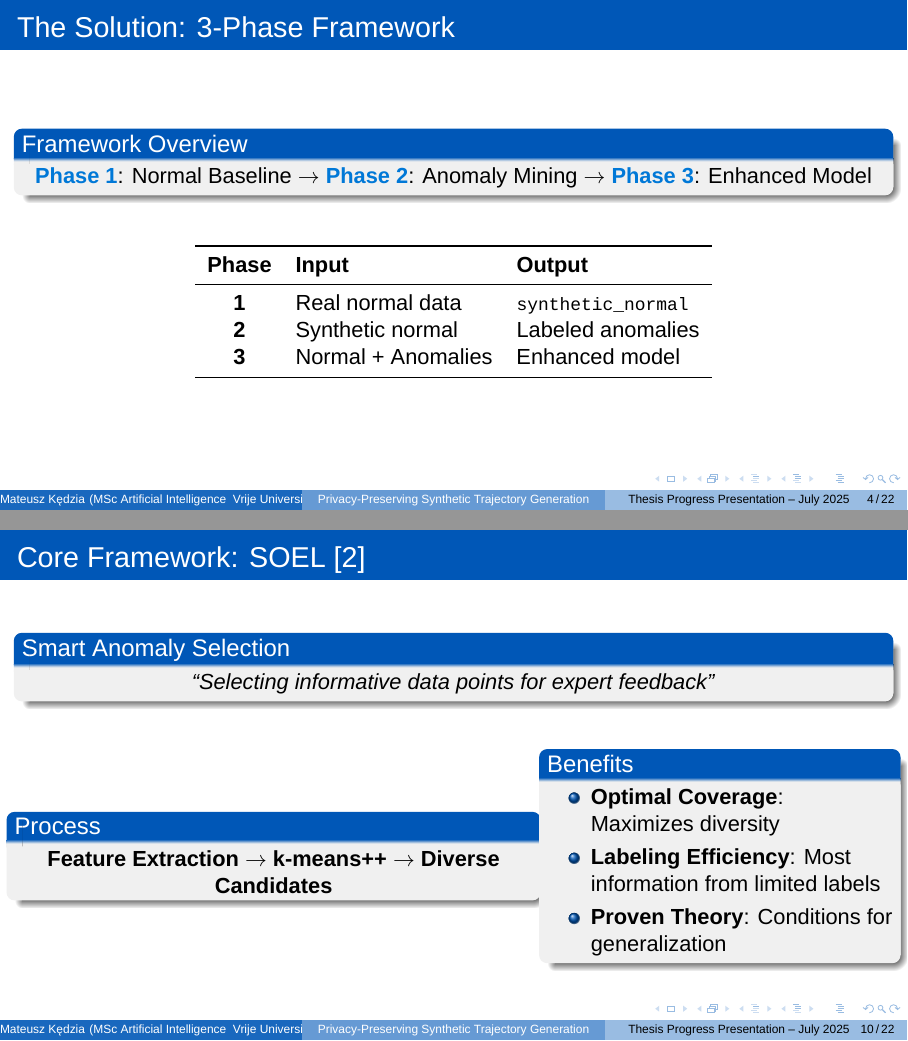
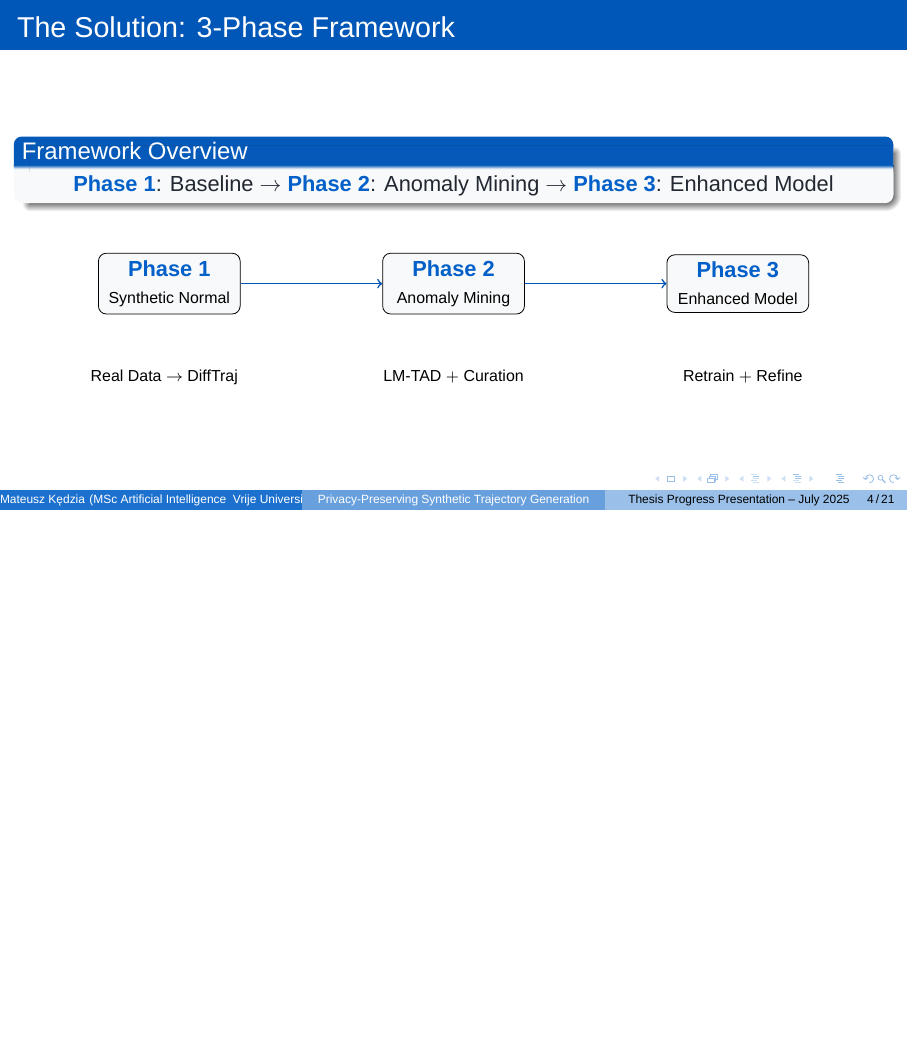
Before and after one commit to matercomus/Matt-K-MSc-AI-Thesis, LaTeX slides (Enhanced_Privacy_Preserving_Beamer.tex): pages 4 and 10 of 22 before the commit and page 4 of 21 after it, the two joined at a grey line, the shorter picture padded with empty space. Compiled offline with XeLaTeX.

Commit message:
color blue

```diff
--- a/Enhanced_Privacy_Preserving_Beamer.tex
+++ b/Enhanced_Privacy_Preserving_Beamer.tex
@@ -4,6 +4,7 @@
 \usepackage{fontspec}
 \usepackage{xcolor}
 \usepackage{tikz}
+\usetikzlibrary{positioning}
 \usepackage{booktabs}
 \usepackage{amsmath}
 \usepackage{amsthm}
@@ -40,9 +44,9 @@
 \setmonofont{Liberation Mono}[Scale=0.9]
 
 % Custom commands
-\newcommand{\highlight}[1]{\textcolor{VUOrange}{\textbf{#1}}}
+\newcommand{\highlight}[1]{\textcolor{RustyNail}{\textbf{#1}}}
 \newcommand{\code}[1]{\texttt{\small #1}}
-\newcommand{\phase}[1]{\textcolor{AccentBlue}{\textbf{Phase #1}}}
+\newcommand{\phase}[1]{\textcolor{ScienceBlue}{\textbf{Phase #1}}}
 
 % Configure listings
 \lstset{
@@ -136,22 +167,32 @@
 \begin{frame}{The Solution: 3-Phase Framework}
   \begin{block}{Framework Overview}
     \centering
-    \phase{1}: Normal Baseline $\rightarrow$ \phase{2}: Anomaly Mining $\rightarrow$ \phase{3}: Enhanced Model
+    \phase{1}: Baseline $\rightarrow$ \phase{2}: Anomaly Mining $\rightarrow$ \phase{3}: Enhanced Model
   \end{block}
-
   \vspace{1em}
-  \begin{table}[h]
-    \centering
-    \begin{tabular}{cll}
-      \toprule
-      \textbf{Phase} & \textbf{Input} & \textbf{Output} \\
-      \midrule
-      \textbf{1} & Real normal data & \code{synthetic\_normal} \\
-      \textbf{2} & Synthetic normal & Labeled anomalies \\
-      \textbf{3} & Normal + Anomalies & Enhanced model \\
-      \bottomrule
-    \end{tabular}
-  \end{table}
+  \begin{center}
+    \begin{tikzpicture}[node distance=2.5cm, every node/.style={align=center}]
+      % Nodes
+      \node[draw, fill=LightGray, rounded corners, minimum width=2.5cm, minimum height=1cm] (phase1) {\phase{1}\\\scriptsize Synthetic Normal};
+      \node[draw, fill=LightGray, rounded corners, right=of phase1, minimum width=2.5cm, minimum height=1cm] (phase2) {\phase{2}\\\scriptsize Anomaly Mining};
+      \node[draw, fill=LightGray, rounded corners, right=of phase2, minimum width=2.5cm, minimum height=1cm] (phase3) {\phase{3}\\\scriptsize Enhanced Model};
+      % Arrows
+      \draw[thick, VUBlue,->] (phase1) -- (phase2);
+      \draw[thick, VUBlue,->] (phase2) -- (phase3);
+    \end{tikzpicture}
+  \end{center}
+  \vspace{1em}
+  \begin{columns}[T,onlytextwidth]
+    \begin{column}{0.33\textwidth}
+      \centering\scriptsize Real Data $\rightarrow$ DiffTraj
+    \end{column}
+    \begin{column}{0.33\textwidth}
+      \centering\scriptsize LM-TAD $+$ Curation
+    \end{column}
+    \begin{column}{0.33\textwidth}
+      \centering\scriptsize Retrain $+$ Refine
+    \end{column}
+  \end{columns}
 \end{frame}
 
 \begin{frame}{Key Innovation: Bootstrap Approach}
@@ -257,32 +298,6 @@
           \item Efficient attention caching
         \end{itemize}
       \end{alertblock}
-    \end{column}
-  \end{columns}
-\end{frame}
-
-\begin{frame}{Core Framework: SOEL \cite{liDeepAnomalyDetection2023}}
-  \begin{block}{Smart Anomaly Selection}
-    \centering
-    \textit{``Selecting informative data points for expert feedback''}
-  \end{block}
-
-  \vspace{1em}
-  \begin{columns}
-    \begin{column}{0.6\textwidth}
-      \begin{block}{Process}
-        \centering
-        \textbf{Feature Extraction} $\rightarrow$ \textbf{k-means++} $\rightarrow$ \textbf{Diverse Candidates}
-      \end{block}
-    \end{column}
-    \begin{column}{0.4\textwidth}
-      \begin{block}{Benefits}
-        \begin{itemize}
-          \item \textbf{Optimal Coverage}: Maximizes diversity
-          \item \textbf{Labeling Efficiency}: Most information from limited labels
-          \item \textbf{Proven Theory}: Conditions for generalization
-        \end{itemize}
-      \end{block}
     \end{column}
   \end{columns}
 \end{frame}
```
Also changed, not shown: Enhanced_Privacy_Preserving_Beamer.tex (122 more changed lines).
